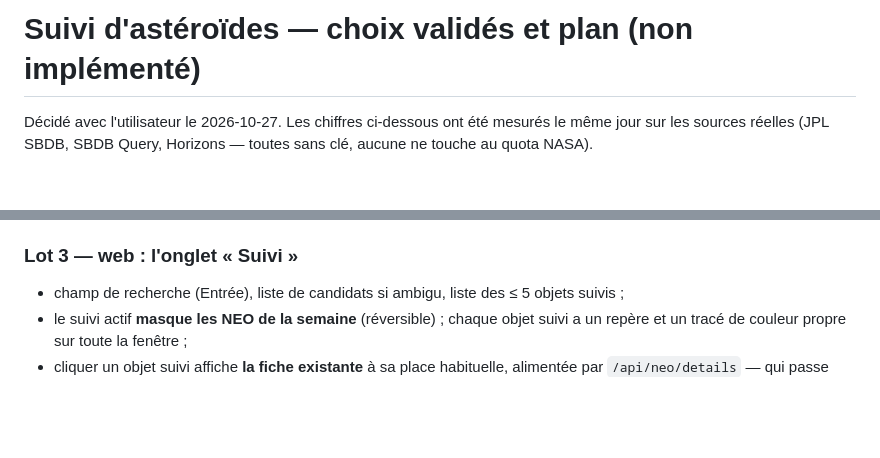
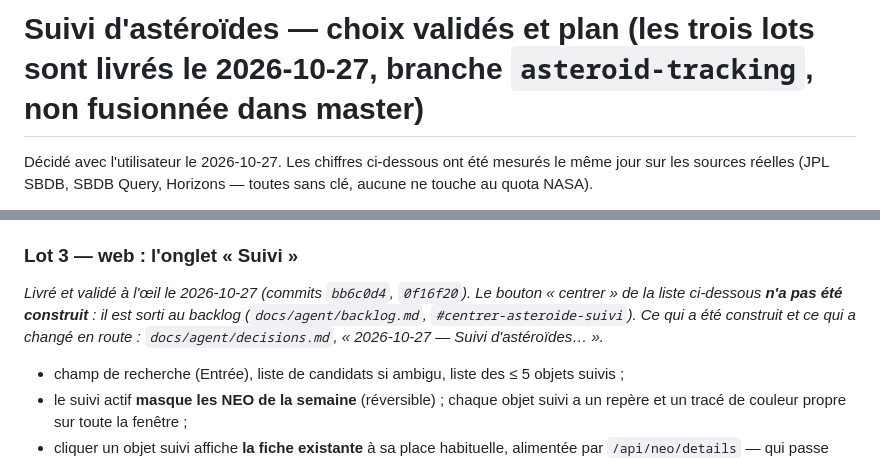
Before and after one commit to zendidi/nasa-viz, a Markdown page: docs/suivi-asteroides.md, 2 parts joined by grey strips. GitHub-like rendering; blank space fills up the shorter version.

Commit message:
Document the shipped Suivi tab
README and ARCHITECTURE mention asteroid tracking and its two modules
(tracking.js, tracked/scene.js); the design doc's title no longer says
"non implémenté", and its Lot 3 section notes that "centrer" was left
out and moved to the backlog.

Co-Authored-By: Claude Opus 5.5 <noreply@anthropic.com>

```diff
--- a/docs/suivi-asteroides.md
+++ b/docs/suivi-asteroides.md
@@ -1,4 +1,4 @@
-# Suivi d'astéroïdes — choix validés et plan (non implémenté)
+# Suivi d'astéroïdes — choix validés et plan (les trois lots sont livrés le 2026-10-27, branche `asteroid-tracking`, non fusionnée dans master)
 
 Décidé avec l'utilisateur le 2026-10-27. Les chiffres ci-dessous ont été mesurés le même jour sur
 les sources réelles (JPL SBDB, SBDB Query, Horizons — toutes sans clé, aucune ne touche au quota
@@ -177,6 +177,11 @@ l'affichent déjà ; l'onglet « Suivi » devra faire de même (lot 3).
 
 ### Lot 3 — web : l'onglet « Suivi »
 
+*Livré et validé à l'œil le 2026-10-27 (commits `bb6c0d4`, `0f16f20`). Le bouton « centrer » de la
+liste ci-dessous **n'a pas été construit** : il est sorti au backlog (`docs/agent/backlog.md`,
+`#centrer-asteroide-suivi`). Ce qui a été construit et ce qui a changé en route :
+`docs/agent/decisions.md`, « 2026-10-27 — Suivi d'astéroïdes… ».*
+
 - champ de recherche (Entrée), liste de candidats si ambigu, liste des ≤ 5 objets suivis ;
 - le suivi actif **masque les NEO de la semaine** (réversible) ; chaque objet suivi a un repère et un
   tracé de couleur propre sur toute la fenêtre ;
```
Also changed, not shown: ARCHITECTURE.md (+1 -0 lines), README.md (+1 -1 lines).
